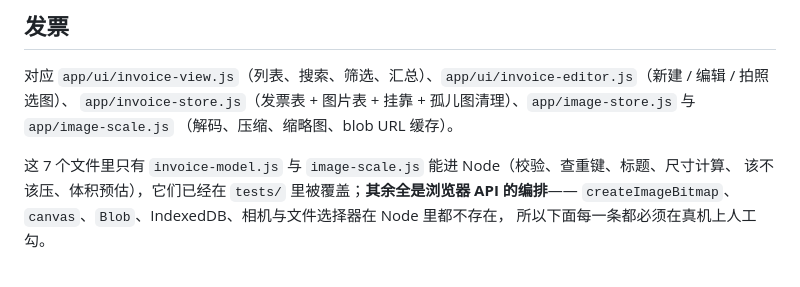
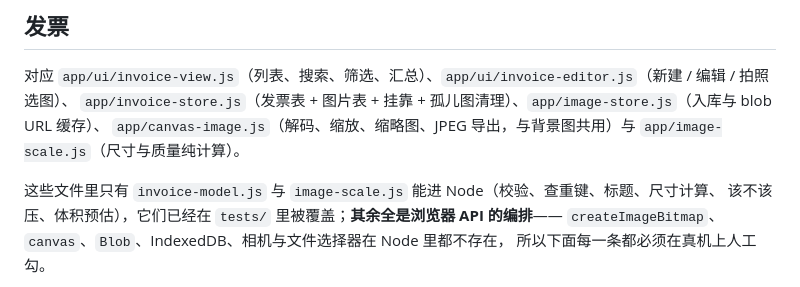
Before and after one commit to Pythonlover211/pvault, a Markdown page: docs/手动验证清单.md, the part around the change. Drawn GitHub-style.

Commit message:
docs: 任务 15 承接发票路径回归，并修掉搬移带来的三处陈旧指向
1) 规格审查抓到的缺口：任务 5 步骤 5 写着"下面四步的真机回归连同任务 15 一起做"，但任务 15 接不住它——
   步骤 1 新增的清单章节只管皮肤与背景，步骤 3 原先那四项只有皮肤截图、CDP 注入 File 验背景、备份往返、
   v1.2.0 升级，都不含发票选图 / 竖拍 EXIF / PDF / 缩略图。也就是说这次重构唯一需要的那四步回归会被
   永久漏掉。现在任务 15 步骤 3 补第 5 条「发票路径回归」，按 docs/手动验证清单.md 的「发票」章节逐项
   给出已核对过的行号：619–623 那条躺倒的坑、722–724 两个入口方向、730 缩略图方向、666 PNG/HEIC 重编码
   后的扩展名、641–645 与 661 的 PDF；四步里「保存后重新打开还在」在清单里没有对应条目，写明按
   「入口与新建」（629 起）那一节的动作走到列表后再点开一次。
2) 任务 5 步骤 5 的那句悬空承诺改成点明「任务 15 步骤 3 的第 5 条」，并写明为什么必须点名：任务 15
   步骤 1 的清单章节只管皮肤与背景，接不住发票这条路径。
3) docs/手动验证清单.md 610–614 行因这次搬移陈旧：解码/缩放/缩略图/JPEG 导出已经搬到 canvas-image.js，
   原文却把"解码、压缩、缩略图"记在 image-store.js 与 image-scale.js 名下；同时那段自身计数不闭合
   （列出来的只有 6 个却说"这 7 个文件"）。改成一并列出 canvas-image.js，并把"这 7 个文件里"换成
   "这些文件里"——不再依赖一个会过期的数字。改动保持 3 行（原文 3 行），因为这一段后面的行号正被任务 15
   的计划条目引用，多一行会让那串引用全体 +1。
4) 设计规格 295 行的指向改掉：与"发票那条路已有的做法一致"的实现现在住在 canvas-image.js（任务 8 的
   encodeBackground 正是 import 它）。同一份规格第 60 行不动——它在「## 3. 现状（改动前）」一节里，
   是一份改动前的快照，改了反而失真。
5) 本轮只动文档，不碰产品代码；全量测试仍是 265 pass / 0 fail。

```diff
--- a/docs/手动验证清单.md
+++ b/docs/手动验证清单.md
@@ -608,10 +608,10 @@ fake DOM 不实现真实布局、文件选择器、键盘、滚动与触摸。
 ## 发票
 
 对应 `app/ui/invoice-view.js`（列表、搜索、筛选、汇总）、`app/ui/invoice-editor.js`（新建 / 编辑 / 拍照选图）、
-`app/invoice-store.js`（发票表 + 图片表 + 挂靠 + 孤儿图清理）、`app/image-store.js` 与 `app/image-scale.js`
-（解码、压缩、缩略图、blob URL 缓存）。
+`app/invoice-store.js`（发票表 + 图片表 + 挂靠 + 孤儿图清理）、`app/image-store.js`（入库与 blob URL 缓存）、
+`app/canvas-image.js`（解码、缩放、缩略图、JPEG 导出，与背景图共用）与 `app/image-scale.js`（尺寸与质量纯计算）。
 
-这 7 个文件里只有 `invoice-model.js` 与 `image-scale.js` 能进 Node（校验、查重键、标题、尺寸计算、
+这些文件里只有 `invoice-model.js` 与 `image-scale.js` 能进 Node（校验、查重键、标题、尺寸计算、
 该不该压、体积预估），它们已经在 `tests/` 里被覆盖；**其余全是浏览器 API 的编排**——
 `createImageBitmap`、`canvas`、`Blob`、IndexedDB、相机与文件选择器在 Node 里都不存在，
 所以下面每一条都必须在真机上人工勾。
```
Also changed, not shown: 2 other files.
